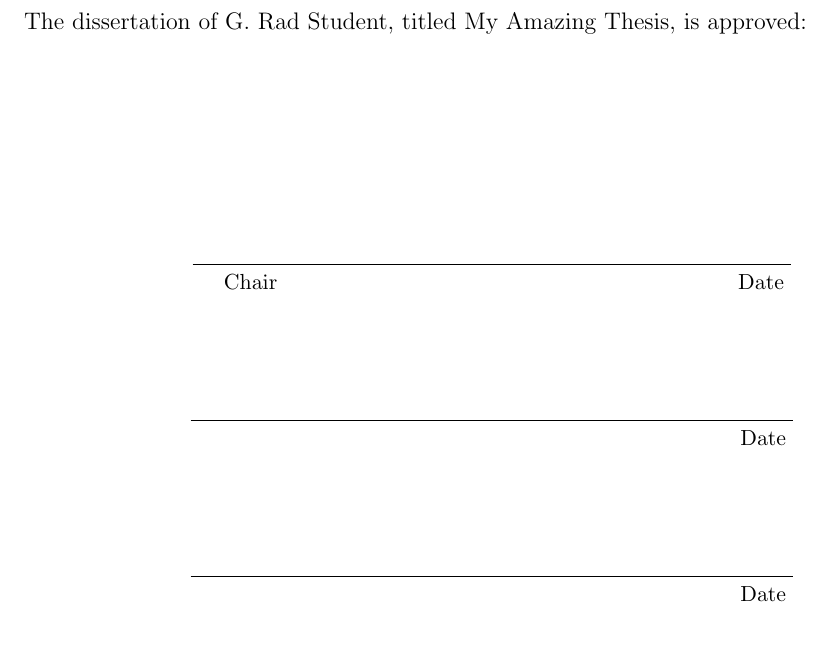
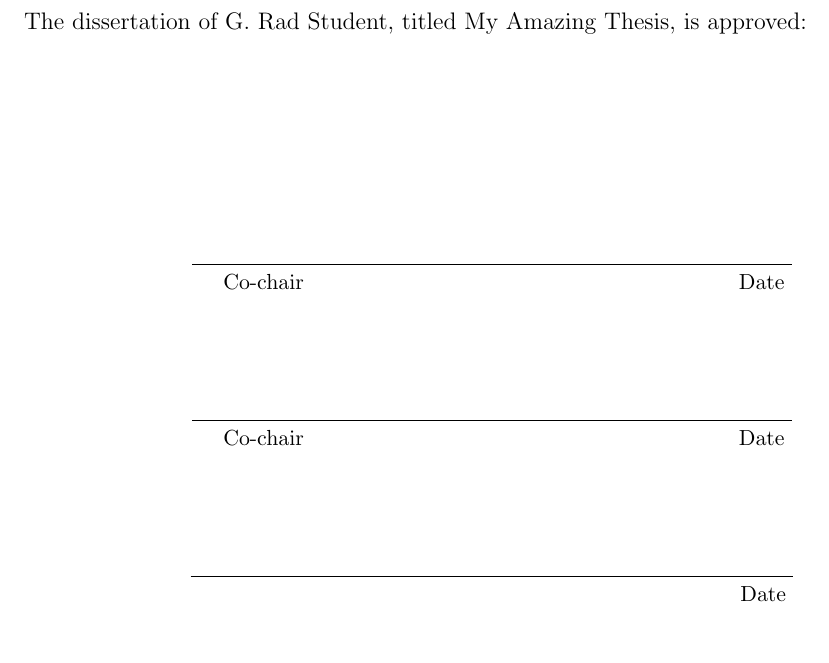
Before and after one commit to pkgw/ucastrothesis, a LaTeX thesis (approvalpage.tex, which reads myucthesis.cls): part of the page, cut so that both start at the same text. Compiled offline with pdfLaTeX; a LaTeX package or settings file that is missing is left out.

Commit message:
This option makes it so that your thesis has two co-chairs.
The changes were kindly contributed by Dav Clark.

```diff
--- a/myucthesis.cls
+++ b/myucthesis.cls
@@ -272,6 +272,7 @@
 
 % The name of your committee's chair
 \def\chair#1{\gdef\@chair{#1}}
+\def\chairb#1{\gdef\@chairb{#1}}
 
 % The names of your other committe members, one per line
 \def\othermembers#1{\gdef\@othermembers{#1}}
@@ -279,7 +280,7 @@
 % The number of committee members, which affects both the
 % number of lines and the amount of space between lines
 % on the approval page.
-\def\@numberofmembers{3}
+\def\@numberofmembers{4}
 \def\@approvalspace{.75in}
 \def\numberofmembers#1{\gdef\@numberofmembers{#1}
 \ifnum \@numberofmembers > 3
@@ -351,9 +352,9 @@
 \vspace{6ex}
 \begin{center}
 \fmsmallfont
-  Committee in charge: \par
-\bigskip \medskip
-{\@chair}, Chair \\
+  Committee in charge: \\
+{\@chair}, Co-chair \\
+{\@chairb}, Co-chair \\
 {\@othermembers} \\
   \bigskip \bigskip \bigskip
   {\@degreesemester \ \@degreeyear}
@@ -383,10 +384,11 @@
 \vspace{.25in}
 \begin{center}
 \vspace{\@approvalspace}
-$\:\overline{~~~~ \mbox{\rule{0in}{0.16in}\small Chair%
-\hspace{3.15in} Date }}\:$ \\
+$\:\overline{~~~~ \mbox{\rule{0in}{0.16in}\small Co-chair%
+\hspace{2.97in} Date }}\:$ \\
 \vspace{\@approvalspace}
-$\:\overline{~~~~ \mbox{\rule{0in}{0.16in}\small ~\hspace{3.5in} Date }}\:$ \\
+$\:\overline{~~~~ \mbox{\rule{0in}{0.16in}\small Co-chair%
+\hspace{2.97in} Date }}\:$ \\
 \vspace{\@approvalspace}
 $\:\overline{~~~~ \mbox{\rule{0in}{0.16in}\small ~\hspace{3.5in} Date }}\:$ \\
 \vspace{\@approvalspace}
@@ -469,6 +471,18 @@ University of California, {\@campus}\par
 \rule{3.2in}{.5pt}\\
 \@chair\\
 Dissertation Committee Chair
+\vspace{-0.3cm}
+\end{minipage}}
+
+\def\abstractsignatureb{
+\hspace*{\fill}
+\begin{minipage}[t]{3.25in}
+\addtolength{\baselineskip}{-.5\baselineskip}
+\vspace{1.7cm}
+\rule{3.2in}{.5pt}\\
+\@chairb\\
+Dissertation Committee Co-Chair
+\vspace{-0.3cm}
 \end{minipage}}
 
 % DEDICATION
```
Also changed, not shown: setup.tex (+1 -0 lines).
